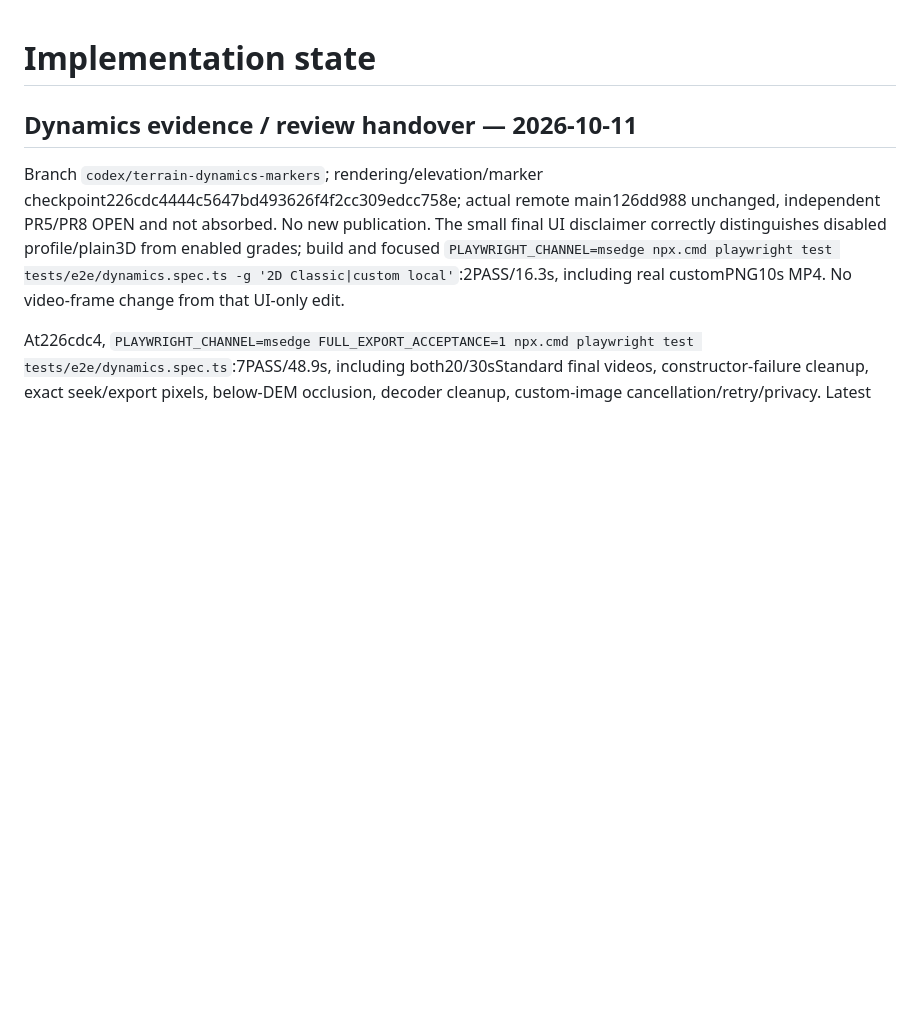
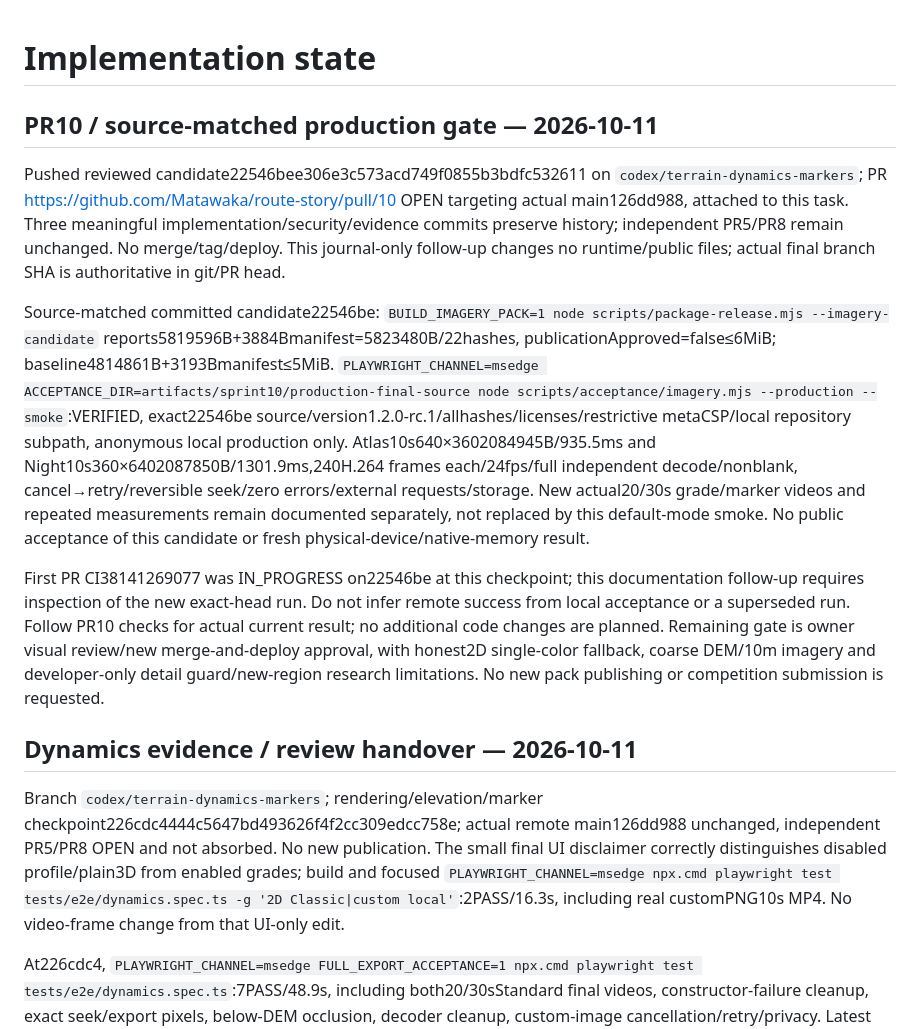
Before and after one commit to Matawaka/route-story, a Markdown page: docs/IMPLEMENTATION_STATE.md, the part around the change. Rendered like a GitHub page; blank space fills up the shorter version.

Commit message:
Record PR10 and committed production package acceptance

```diff
--- a/docs/IMPLEMENTATION_STATE.md
+++ b/docs/IMPLEMENTATION_STATE.md
@@ -1,4 +1,12 @@
 # Implementation state
+
+## PR10 / source-matched production gate — 2026-10-11
+
+Pushed reviewed candidate22546bee306e3c573acd749f0855b3bdfc532611 on `codex/terrain-dynamics-markers`; PR https://github.com/Matawaka/route-story/pull/10 OPEN targeting actual main126dd988, attached to this task. Three meaningful implementation/security/evidence commits preserve history; independent PR5/PR8 remain unchanged. No merge/tag/deploy. This journal-only follow-up changes no runtime/public files; actual final branch SHA is authoritative in git/PR head.
+
+Source-matched committed candidate22546be: `BUILD_IMAGERY_PACK=1 node scripts/package-release.mjs --imagery-candidate` reports5819596B+3884Bmanifest=5823480B/22hashes, publicationApproved=false≤6MiB; baseline4814861B+3193Bmanifest≤5MiB. `PLAYWRIGHT_CHANNEL=msedge ACCEPTANCE_DIR=artifacts/sprint10/production-final-source node scripts/acceptance/imagery.mjs --production --smoke`:VERIFIED, exact22546be source/version1.2.0-rc.1/allhashes/licenses/restrictive metaCSP/local repository subpath, anonymous local production only. Atlas10s640×3602084945B/935.5ms and Night10s360×6402087850B/1301.9ms,240H.264 frames each/24fps/full independent decode/nonblank, cancel→retry/reversible seek/zero errors/external requests/storage. New actual20/30s grade/marker videos and repeated measurements remain documented separately, not replaced by this default-mode smoke. No public acceptance of this candidate or fresh physical-device/native-memory result.
+
+First PR CI38141269077 was IN_PROGRESS on22546be at this checkpoint; this documentation follow-up requires inspection of the new exact-head run. Do not infer remote success from local acceptance or a superseded run. Follow PR10 checks for actual current result; no additional code changes are planned. Remaining gate is owner visual review/new merge-and-deploy approval, with honest2D single-color fallback, coarse DEM/10m imagery and developer-only detail guard/new-region research limitations. No new pack publishing or competition submission is requested.
 
 ## Dynamics evidence / review handover — 2026-10-11
 
```
